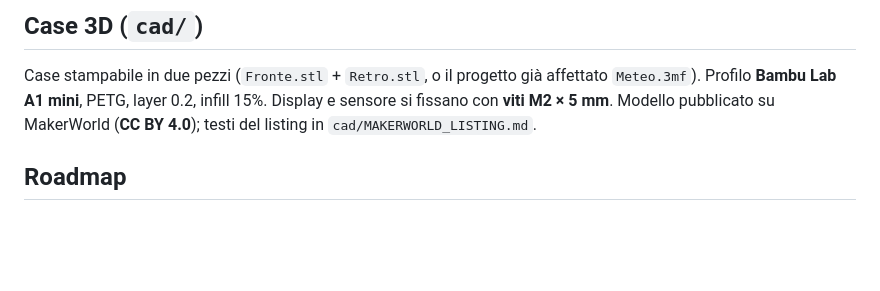
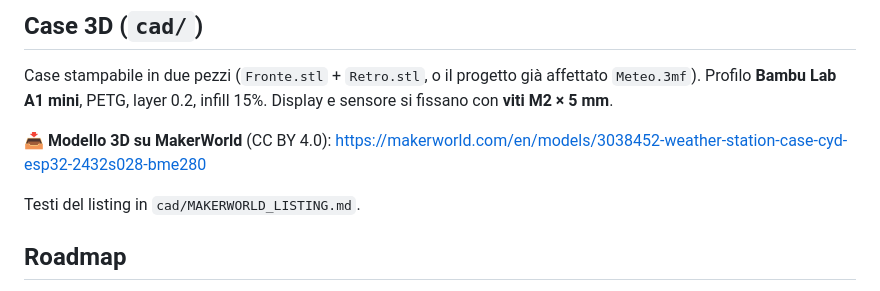
Before and after one commit to PeppeMinniti/meteo-cyd, a Markdown page: README.md, the part around the change. Rendered like a GitHub page; blank space fills up the shorter version.

Commit message:
README: aggiunge il link al modello pubblicato su MakerWorld
Modello ora online (CC BY 4.0): collega il repo alla pagina MakerWorld.

Co-Authored-By: Claude Opus 4.8 <noreply@anthropic.com>

```diff
--- a/README.md
+++ b/README.md
@@ -46,8 +46,12 @@ copia `server/secrets.example.php` in `secrets.php`, compila i valori e imposta
 ## Case 3D (`cad/`)
 Case stampabile in due pezzi (`Fronte.stl` + `Retro.stl`, o il progetto già
 affettato `Meteo.3mf`). Profilo **Bambu Lab A1 mini**, PETG, layer 0.2, infill 15%.
-Display e sensore si fissano con **viti M2 × 5 mm**. Modello pubblicato su
-MakerWorld (**CC BY 4.0**); testi del listing in `cad/MAKERWORLD_LISTING.md`.
+Display e sensore si fissano con **viti M2 × 5 mm**.
+
+📥 **Modello 3D su MakerWorld** (CC BY 4.0):
+https://makerworld.com/en/models/3038452-weather-station-case-cyd-esp32-2432s028-bme280
+
+Testi del listing in `cad/MAKERWORLD_LISTING.md`.
 
 ## Roadmap
 - Pilotaggio di **attuatori esterni** (ventilatore, luce) via relè/MOSFET.
```
